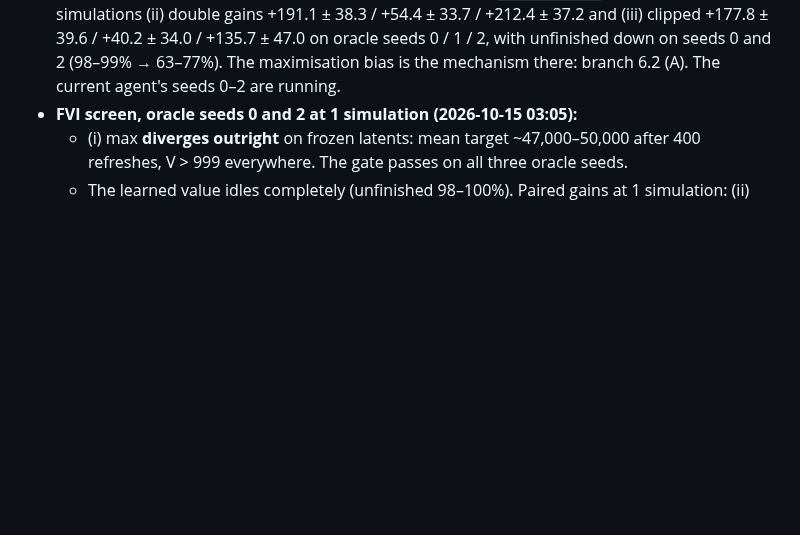
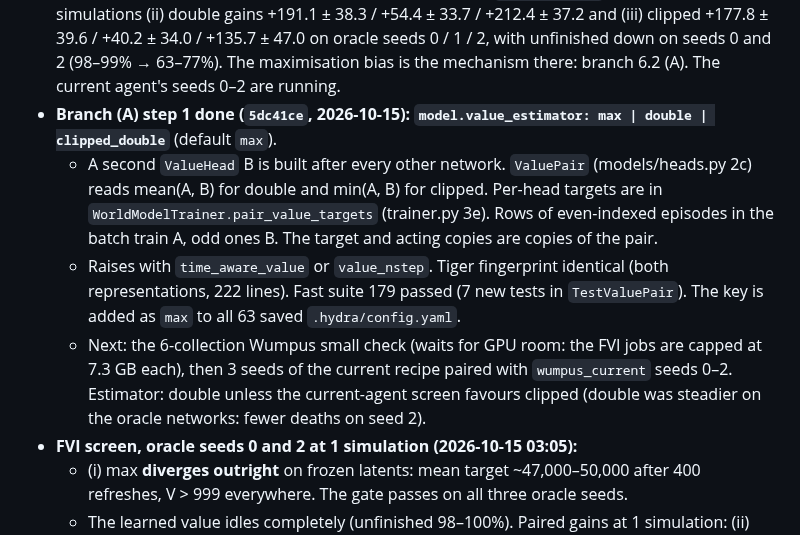
Before and after one commit to huytruong1810/jepa_ipomdp, a Markdown page: HANDOFF.md, the part around the change. GitHub-like rendering; blank space fills up the shorter version.

Commit message:
docs(handoff): value_estimator option implemented (branch A step 1); next steps
Co-Authored-By: Claude Opus 5.5 <noreply@anthropic.com>

```diff
--- a/HANDOFF.md
+++ b/HANDOFF.md
@@ -42,6 +42,10 @@ Read `CLAUDE.md` first: it covers the architecture, commands and conventions. Th
   - (ii) double / (iii) clipped **remove the impossible values**: V > 999 on 0.6% / 0.4% of live steps (learned 59%), idle bias 552 / 436. FORWARD is preferred at declined safe steps 63% / 55% of the time (learned 22%).
   - Play, paired over the learned value: at 1 simulation +21.6 ± 26.6 / +24.5 ± 25.4; **at 50 simulations +54.4 ± 33.7 / +40.2 ± 34.0**. Deaths fall (5.3% → 1.2% / 0.0%); unfinished does not (70.5% → 72.9% / 77.0%). Partial on this seed (below the +100 pass, above the +30 "not" line).
 - **FVI screen, oracle population PASSES (2026-10-15 03:44; `fvi_screen.py` header 4):** at 50 simulations (ii) double gains +191.1 ± 38.3 / +54.4 ± 33.7 / +212.4 ± 37.2 and (iii) clipped +177.8 ± 39.6 / +40.2 ± 34.0 / +135.7 ± 47.0 on oracle seeds 0 / 1 / 2, with unfinished down on seeds 0 and 2 (98–99% → 63–77%). The maximisation bias is the mechanism there: branch 6.2 (A). The current agent's seeds 0–2 are running.
+- **Branch (A) step 1 done (`5dc41ce`, 2026-10-15): `model.value_estimator: max | double | clipped_double`** (default `max`).
+  - A second `ValueHead` B is built after every other network. `ValuePair` (models/heads.py 2c) reads mean(A, B) for double and min(A, B) for clipped. Per-head targets are in `WorldModelTrainer.pair_value_targets` (trainer.py 3e). Rows of even-indexed episodes in the batch train A, odd ones B. The target and acting copies are copies of the pair.
+  - Raises with `time_aware_value` or `value_nstep`. Tiger fingerprint identical (both representations, 222 lines). Fast suite 179 passed (7 new tests in `TestValuePair`). The key is added as `max` to all 63 saved `.hydra/config.yaml`.
+  - Next: the 6-collection Wumpus small check (waits for GPU room: the FVI jobs are capped at 7.3 GB each), then 3 seeds of the current recipe paired with `wumpus_current` seeds 0–2. Estimator: double unless the current-agent screen favours clipped (double was steadier on the oracle networks: fewer deaths on seed 2).
 - **FVI screen, oracle seeds 0 and 2 at 1 simulation (2026-10-15 03:05):**
   - (i) max **diverges outright** on frozen latents: mean target ~47,000–50,000 after 400 refreshes, V > 999 everywhere. The gate passes on all three oracle seeds.
   - The learned value idles completely (unfinished 98–100%). Paired gains at 1 simulation: (ii) double **+113.1 ± 32.8 / +150.4 ± 31.4**; (iii) clipped **+159.4 ± 33.4 / +164.5 ± 37.4**. Wins rise to 14–19% and unfinished falls to 78–85%.
```
